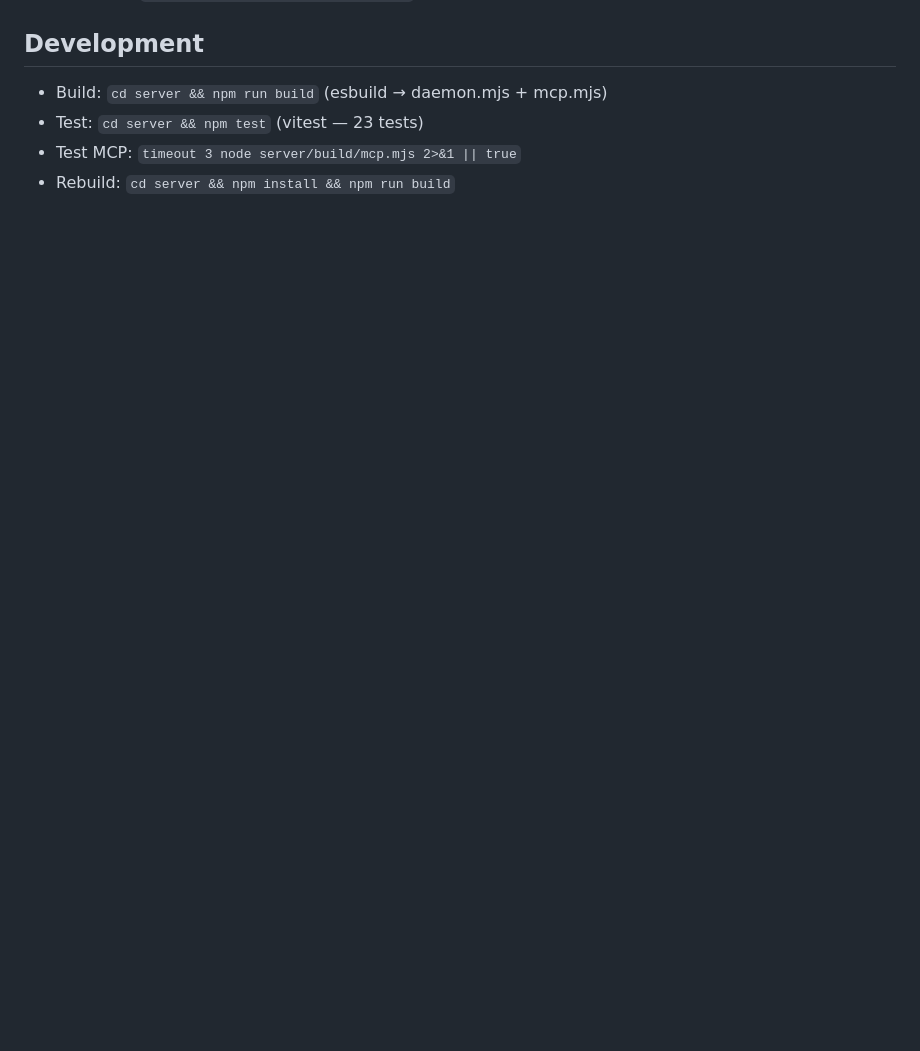
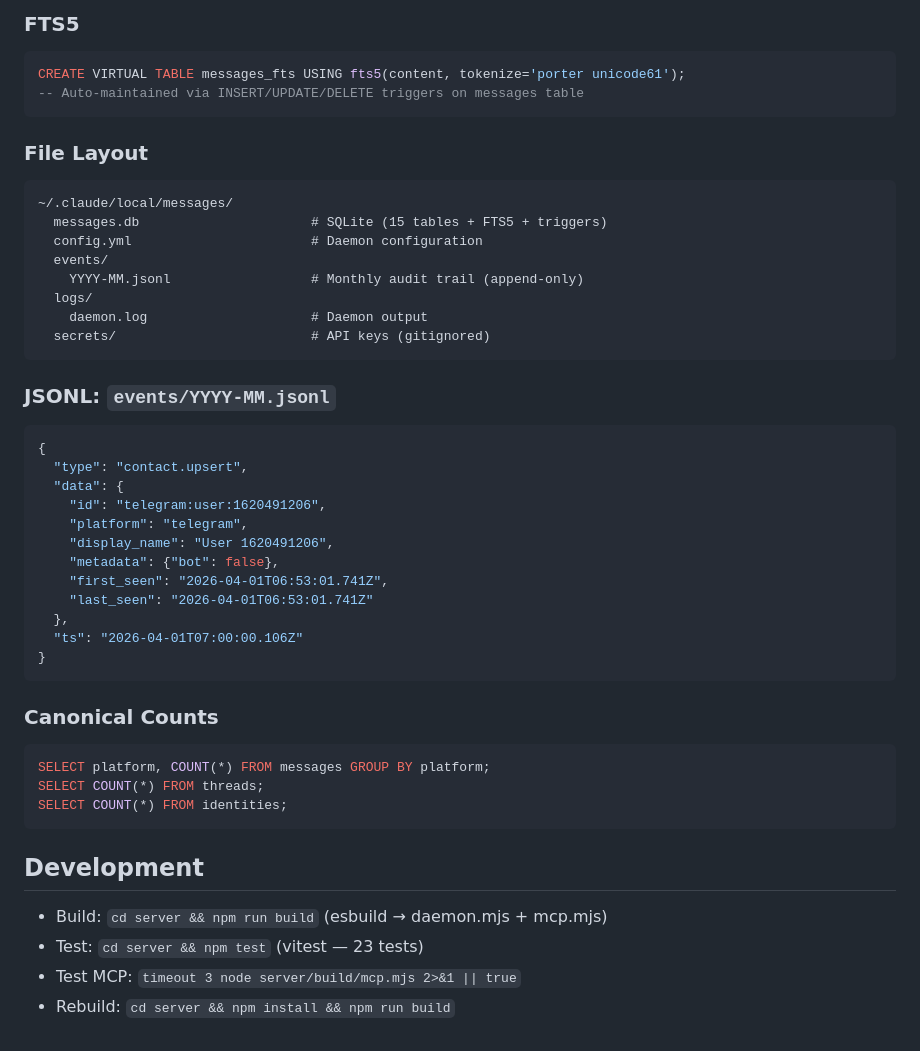
Before and after one commit to LinuxIsCool/claude-messages, a Markdown page: CLAUDE.md, the part around one of its changes. Rendered like a GitHub page; blank space fills up the shorter version.

Commit message:
auto-sync — 2026-04-15

````diff
--- a/CLAUDE.md
+++ b/CLAUDE.md
@@ -54,3 +197,48 @@ Unified messaging backbone. Syncs Telegram, Signal, Email, and Slack into SQLite
+### FTS5
+
+```sql
+CREATE VIRTUAL TABLE messages_fts USING fts5(content, tokenize='porter unicode61');
+-- Auto-maintained via INSERT/UPDATE/DELETE triggers on messages table
+```
+
+### File Layout
+
+```
+~/.claude/local/messages/
+  messages.db                      # SQLite (15 tables + FTS5 + triggers)
+  config.yml                       # Daemon configuration
+  events/
+    YYYY-MM.jsonl                  # Monthly audit trail (append-only)
+  logs/
+    daemon.log                     # Daemon output
+  secrets/                         # API keys (gitignored)
+```
+
+### JSONL: `events/YYYY-MM.jsonl`
+
+```json
+{
+  "type": "contact.upsert",
+  "data": {
+    "id": "telegram:user:1620491206",
+    "platform": "telegram",
+    "display_name": "User 1620491206",
+    "metadata": {"bot": false},
+    "first_seen": "2026-04-01T06:53:01.741Z",
+    "last_seen": "2026-04-01T06:53:01.741Z"
+  },
+  "ts": "2026-04-01T07:00:00.106Z"
+}
+```
+
+### Canonical Counts
+
+```sql
+SELECT platform, COUNT(*) FROM messages GROUP BY platform;
+SELECT COUNT(*) FROM threads;
+SELECT COUNT(*) FROM identities;
+```
+
 ## Development
 - Build: `cd server && npm run build` (esbuild → daemon.mjs + mcp.mjs)
 - Test: `cd server && npm test` (vitest — 23 tests)
````
Also changed, not shown: other parts of CLAUDE.md (+143 -0 lines).
